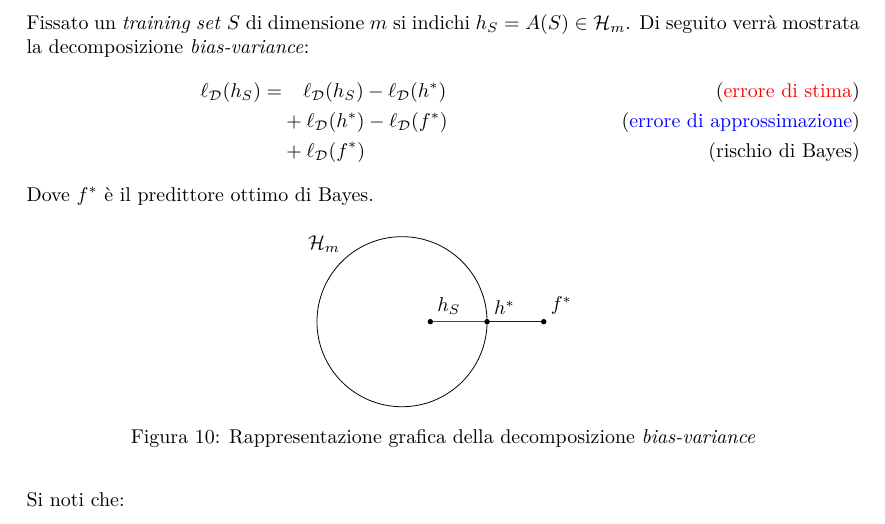
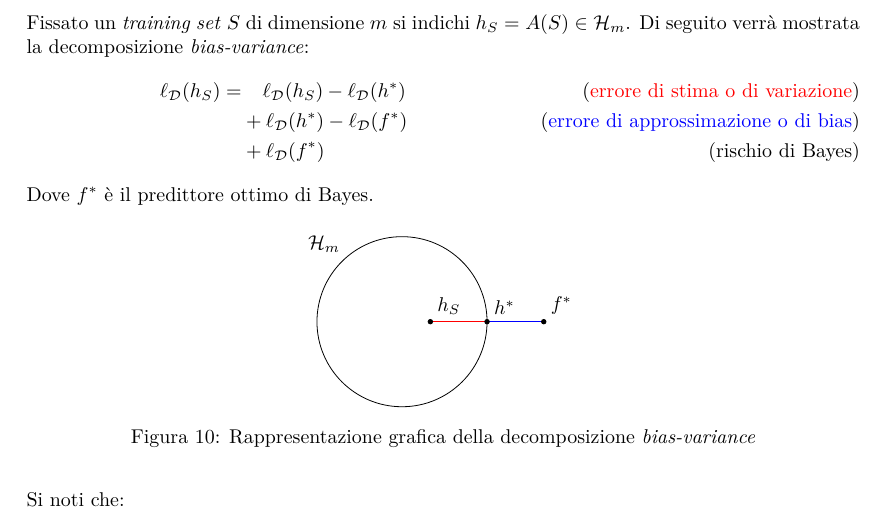
Before and after one commit to maurotella/appuntiSML, a LaTeX document (main.tex, which reads sections/04_statistical_learning.tex): part of page 21 of 21, cut so that both start at the same text. Compiled offline with pdfLaTeX.

Commit message:
Stat learning

```diff
--- a/sections/04_statistical_learning.tex
+++ b/sections/04_statistical_learning.tex
@@ -242,8 +242,9 @@ $ h_S = A(S) \in \Hm $. Di seguito verrà mostrata la decomposizione
 \textit{bias-variance}:
 \begin{align}
     \ell_\D(h_S) =& \phantom{+.} \ell_\D(h_S) - \ell_\D(h^*)
-    \tag{{\color{red}errore di stima}}\\
-        & +\ell_\D(h^*) - \ell_\D(f^*) \tag{{\color{blue}errore di approssimazione}}\\
+    \tag{{\color{red}errore di stima o di variazione}}\\
+        & +\ell_\D(h^*) - \ell_\D(f^*)
+            \tag{{\color{blue}errore di approssimazione o di bias}}\\
         & +\ell_\D(f^*) \tag{rischio di Bayes}
 \end{align}
 Dove $f^*$ è il predittore ottimo di Bayes.
```
Also changed, not shown: temp/main.pdf.
